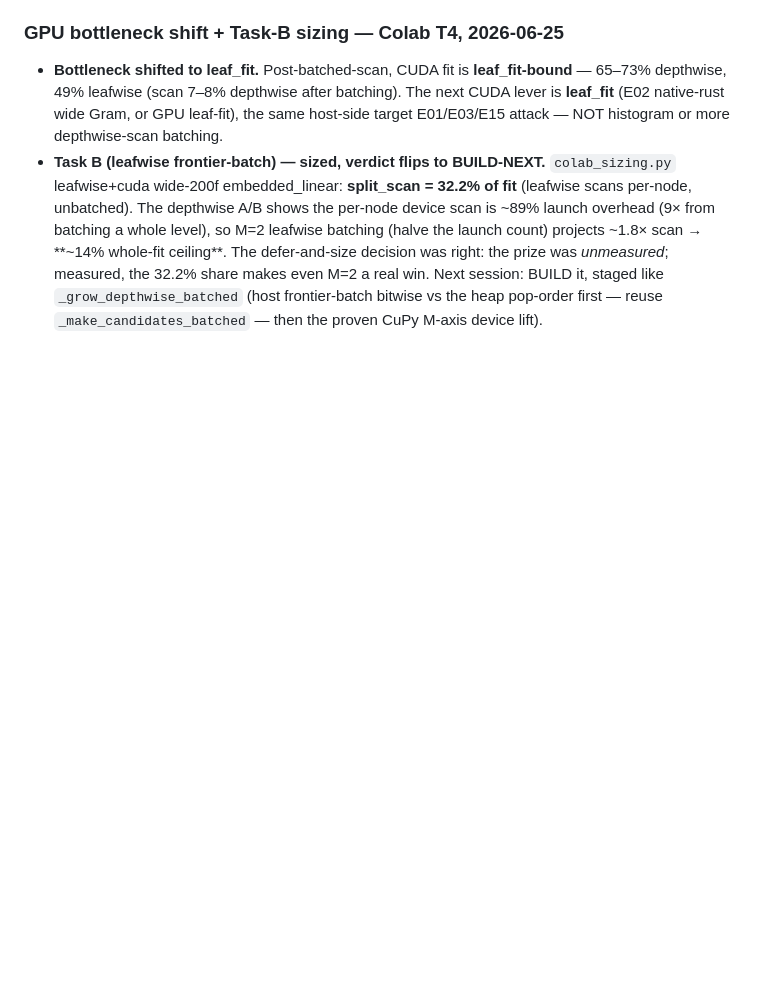
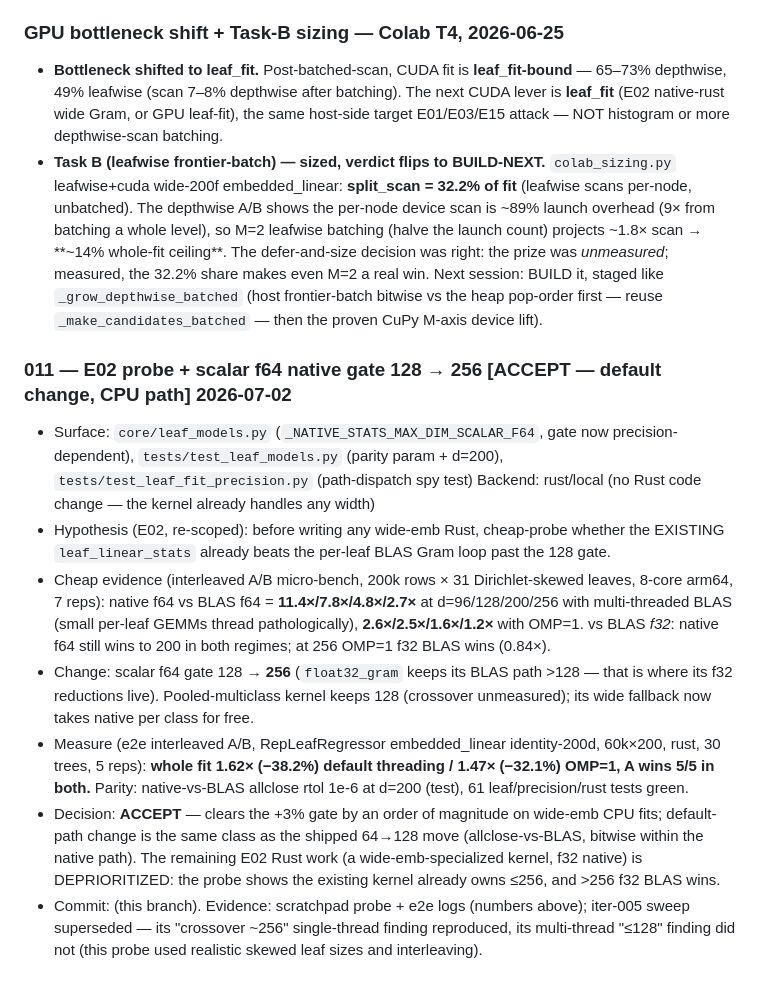
Before and after one commit to Matapanino/repleafgbm, a Markdown page: docs/perf-notes/experiment-log.md, the part around the change. Drawn GitHub-style; blank space fills up the shorter version.

Commit message:
docs(perf): iter 011 ledger + changelog for the scalar f64 gate raise
Co-Authored-By: Claude Fable 5 <noreply@anthropic.com>

```diff
--- a/docs/perf-notes/experiment-log.md
+++ b/docs/perf-notes/experiment-log.md
@@ -228,3 +228,12 @@ emb>128 or small phases): E04/E14/E15/E16/E19. Meta-lesson: re-measure tuned gat
 ### GPU bottleneck shift + Task-B sizing — Colab T4, 2026-06-25
 - **Bottleneck shifted to leaf_fit.** Post-batched-scan, CUDA fit is **leaf_fit-bound** — 65–73% depthwise, 49% leafwise (scan 7–8% depthwise after batching). The next CUDA lever is **leaf_fit** (E02 native-rust wide Gram, or GPU leaf-fit), the same host-side target E01/E03/E15 attack — NOT histogram or more depthwise-scan batching.
 - **Task B (leafwise frontier-batch) — sized, verdict flips to BUILD-NEXT.** `colab_sizing.py` leafwise+cuda wide-200f embedded_linear: **split_scan = 32.2% of fit** (leafwise scans per-node, unbatched). The depthwise A/B shows the per-node device scan is ~89% launch overhead (9× from batching a whole level), so M=2 leafwise batching (halve the launch count) projects ~1.8× scan → **~14% whole-fit ceiling**. The defer-and-size decision was right: the prize was *unmeasured*; measured, the 32.2% share makes even M=2 a real win. Next session: BUILD it, staged like `_grow_depthwise_batched` (host frontier-batch bitwise vs the heap pop-order first — reuse `_make_candidates_batched` — then the proven CuPy M-axis device lift).
+
+### 011 — E02 probe + scalar f64 native gate 128 → 256   [ACCEPT — default change, CPU path]   2026-07-02
+- Surface: `core/leaf_models.py` (`_NATIVE_STATS_MAX_DIM_SCALAR_F64`, gate now precision-dependent), `tests/test_leaf_models.py` (parity param + d=200), `tests/test_leaf_fit_precision.py` (path-dispatch spy test)   Backend: rust/local (no Rust code change — the kernel already handles any width)
+- Hypothesis (E02, re-scoped): before writing any wide-emb Rust, cheap-probe whether the EXISTING `leaf_linear_stats` already beats the per-leaf BLAS Gram loop past the 128 gate.
+- Cheap evidence (interleaved A/B micro-bench, 200k rows × 31 Dirichlet-skewed leaves, 8-core arm64, 7 reps): native f64 vs BLAS f64 = **11.4×/7.8×/4.8×/2.7×** at d=96/128/200/256 with multi-threaded BLAS (small per-leaf GEMMs thread pathologically), **2.6×/2.5×/1.6×/1.2×** with OMP=1. vs BLAS *f32*: native f64 still wins to 200 in both regimes; at 256 OMP=1 f32 BLAS wins (0.84×).
+- Change: scalar f64 gate 128 → **256** (`float32_gram` keeps its BLAS path >128 — that is where its f32 reductions live). Pooled-multiclass kernel keeps 128 (crossover unmeasured); its wide fallback now takes native per class for free.
+- Measure (e2e interleaved A/B, RepLeafRegressor embedded_linear identity-200d, 60k×200, rust, 30 trees, 5 reps): **whole fit 1.62× (−38.2%) default threading / 1.47× (−32.1%) OMP=1, A wins 5/5 in both.** Parity: native-vs-BLAS allclose rtol 1e-6 at d=200 (test), 61 leaf/precision/rust tests green.
+- Decision: **ACCEPT** — clears the +3% gate by an order of magnitude on wide-emb CPU fits; default-path change is the same class as the shipped 64→128 move (allclose-vs-BLAS, bitwise within the native path). The remaining E02 Rust work (a wide-emb-specialized kernel, f32 native) is DEPRIORITIZED: the probe shows the existing kernel already owns ≤256, and >256 f32 BLAS wins.
+- Commit: (this branch). Evidence: scratchpad probe + e2e logs (numbers above); iter-005 sweep superseded — its "crossover ~256" single-thread finding reproduced, its multi-thread "≤128" finding did not (this probe used realistic skewed leaf sizes and interleaving).
```
Also changed, not shown: CHANGELOG.md (+13 -0 lines), docs/perf-notes/experiment-backlog.md (+5 -4 lines).
